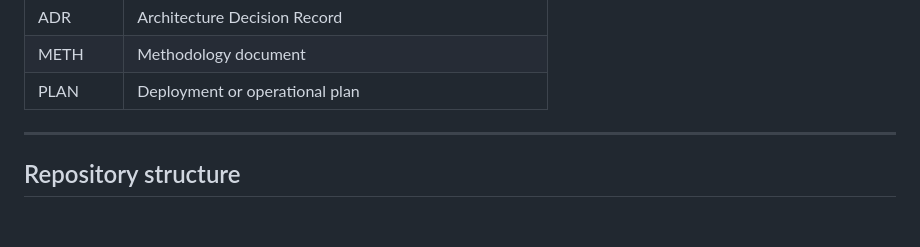
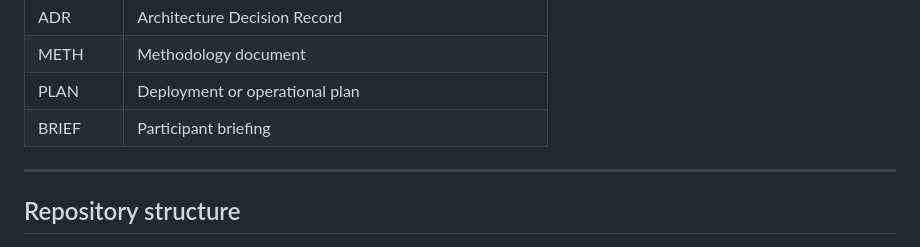
Before and after one commit to Akili-47/student-athlete-exchange, a Markdown page: CLAUDE.md, the part around the change. Drawn GitHub-style; blank space fills up the shorter version.

Commit message:
Update CLAUDE.md: declare BRIEF as valid type code
Co-Authored-By: Claude Opus 4.7 (1M context) <noreply@anthropic.com>

```diff
--- a/CLAUDE.md
+++ b/CLAUDE.md
@@ -30,6 +30,7 @@ Public repository: `github.com/Akili-47/student-athlete-exchange`
 | ADR | Architecture Decision Record |
 | METH | Methodology document |
 | PLAN | Deployment or operational plan |
+| BRIEF | Participant briefing |
 
 ---
 
```
